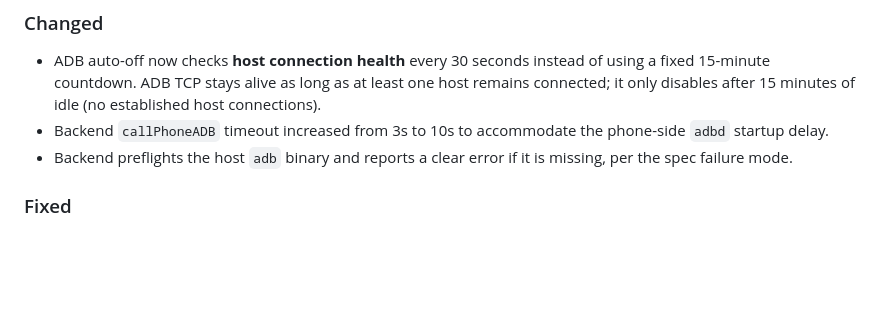
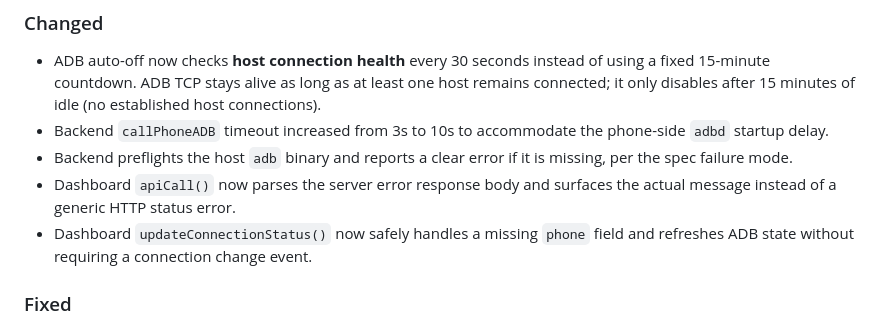
Before and after one commit to ChiThang-50Cent/allrelay, a Markdown page: CHANGELOG.md, the part around the change. Rendered like a GitHub page; blank space fills up the shorter version.

Commit message:
docs(changelog): add dashboard apiCall and status robustness improvements

```diff
--- a/CHANGELOG.md
+++ b/CHANGELOG.md
@@ -13,6 +13,8 @@
 - ADB auto-off now checks **host connection health** every 30 seconds instead of using a fixed 15-minute countdown. ADB TCP stays alive as long as at least one host remains connected; it only disables after 15 minutes of idle (no established host connections).
 - Backend `callPhoneADB` timeout increased from 3s to 10s to accommodate the phone-side `adbd` startup delay.
 - Backend preflights the host `adb` binary and reports a clear error if it is missing, per the spec failure mode.
+- Dashboard `apiCall()` now parses the server error response body and surfaces the actual message instead of a generic HTTP status error.
+- Dashboard `updateConnectionStatus()` now safely handles a missing `phone` field and refreshes ADB state without requiring a connection change event.
 
 ### Fixed
 - Android lint: added `<uses-feature android:required="false">` for camera hardware so the app no longer implies a required camera.
```
